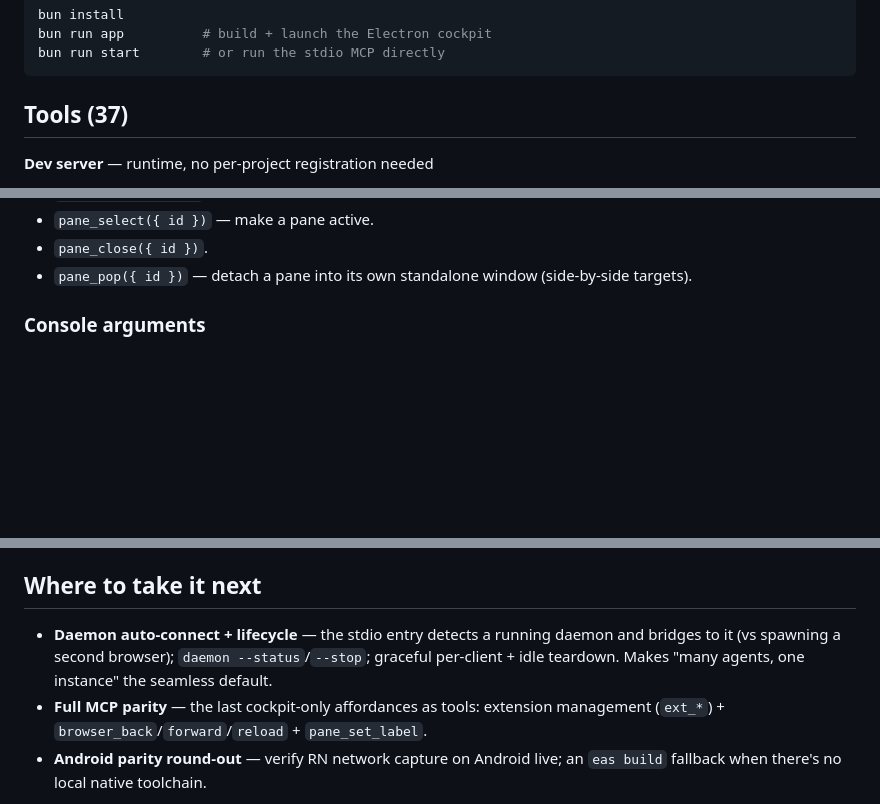
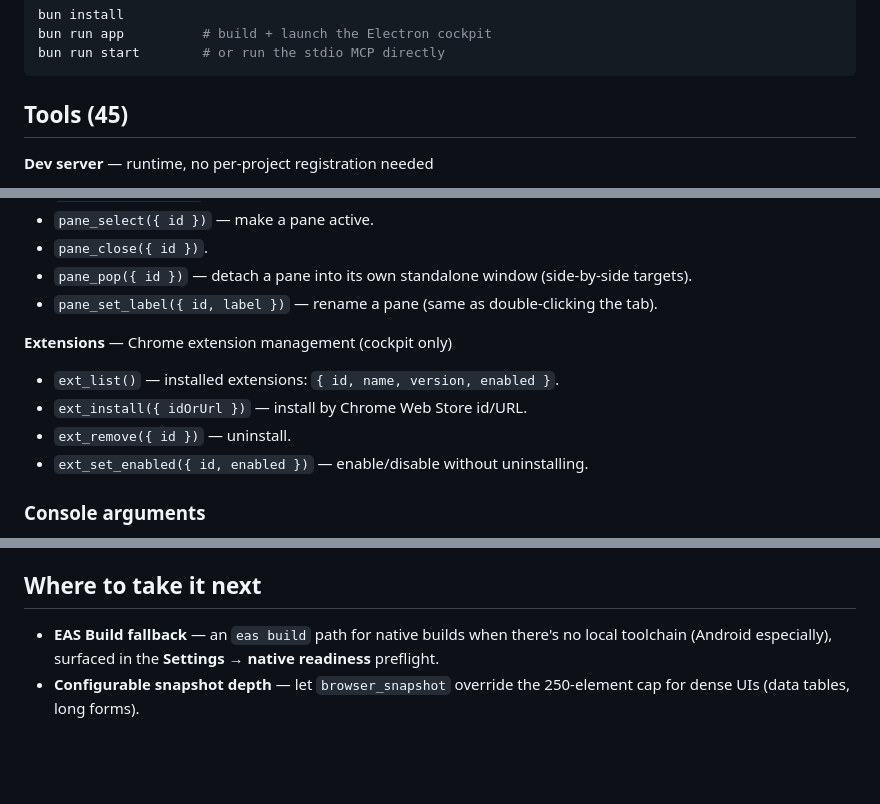
Before and after one commit to vincentvella/devloop, a Markdown page: README.md, 3 parts joined by grey strips. Drawn GitHub-style; blank space fills up the shorter version.

Commit message:
docs(readme): correct tool count + document missing tools and DEVLOOP_NET_RING (#34)
- Tools heading 37 → 45; add the 8 undocumented tools: browser_back/forward/
  reload, pane_set_label, and a new Extensions section (ext_list/install/
  remove/set_enabled). [VEL-27]
- Document DEVLOOP_NET_RING in the env var table. [VEL-29]
- Prune already-shipped items from "Where to take it next" (daemon auto-connect,
  full MCP parity) into the Done log; leave EAS fallback + configurable snapshot
  depth as the genuine next steps. [VEL-27]

Co-authored-by: Claude Opus 4.8 (1M context) <noreply@anthropic.com>

````diff
--- a/README.md
+++ b/README.md
@@ -109,7 +109,7 @@ bun run app          # build + launch the Electron cockpit
 bun run start        # or run the stdio MCP directly
 ```
 
-## Tools (37)
+## Tools (45)
 
 **Dev server** — runtime, no per-project registration needed
 - `dev_start({ project?, cmd?, cwd? })` — start a dev server and tee its logs. Specify it three ways: a saved registry `project`; explicit `cmd`+`cwd`; or neither (`cwd` defaults to the server's dir, `cmd` auto-detected from `package.json` scripts: `dev`/`develop`/`web`/`start`/`serve`).
@@ -162,6 +163,13 @@ bun run start        # or run the stdio MCP directly
 - `pane_select({ id })` — make a pane active.
 - `pane_close({ id })`.
 - `pane_pop({ id })` — detach a pane into its own standalone window (side-by-side targets).
+- `pane_set_label({ id, label })` — rename a pane (same as double-clicking the tab).
+
+**Extensions** — Chrome extension management (cockpit only)
+- `ext_list()` — installed extensions: `{ id, name, version, enabled }`.
+- `ext_install({ idOrUrl })` — install by Chrome Web Store id/URL.
+- `ext_remove({ id })` — uninstall.
+- `ext_set_enabled({ id, enabled })` — enable/disable without uninstalling.
 
 ### Console arguments
 
@@ -344,7 +353,6 @@ New features are built **test-first** against this harness. Code is linted + for
 
 ## Where to take it next
 
-- **Daemon auto-connect + lifecycle** — the stdio entry detects a running daemon and bridges to it (vs spawning a second browser); `daemon --status`/`--stop`; graceful per-client + idle teardown. Makes "many agents, one instance" the seamless default.
-- **Full MCP parity** — the last cockpit-only affordances as tools: extension management (`ext_*`) + `browser_back`/`forward`/`reload` + `pane_set_label`.
-- **Android parity round-out** — verify RN network capture on Android live; an `eas build` fallback when there's no local native toolchain.
+- **EAS Build fallback** — an `eas build` path for native builds when there's no local toolchain (Android especially), surfaced in the **Settings → native readiness** preflight.
+- **Configurable snapshot depth** — let `browser_snapshot` override the 250-element cap for dense UIs (data tables, long forms).
 
````
Also changed, not shown: other parts of README.md (+3 -1 lines).
